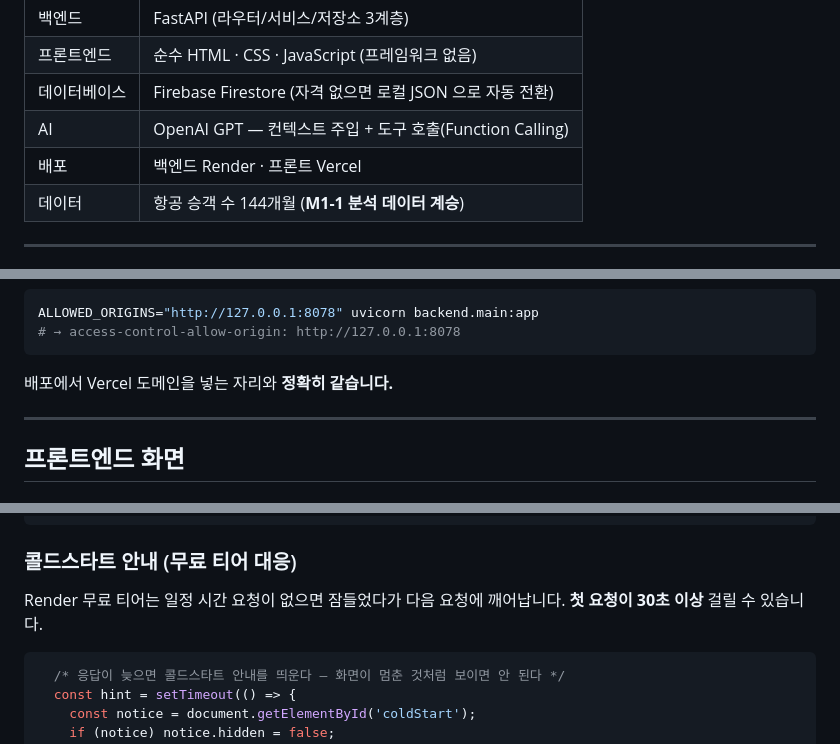
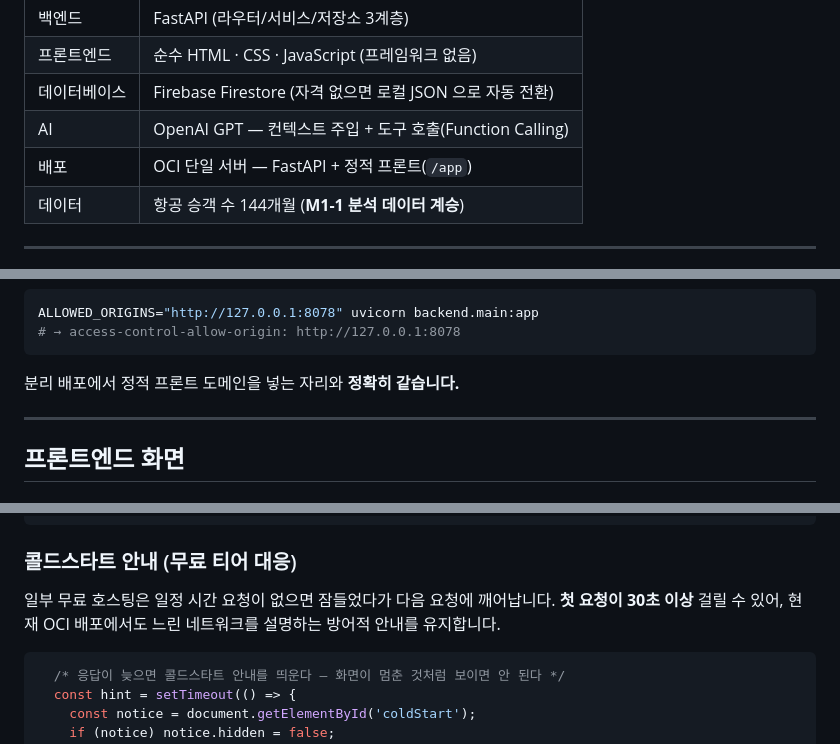
Before and after one commit to dicia-jhoh/codyssey-m1-2, a Markdown page: README.md, 3 parts joined by grey strips. Rendered like a GitHub page.

````diff
--- a/README.md
+++ b/README.md
@@ -10,7 +10,7 @@
 | 프론트엔드 | 순수 HTML · CSS · JavaScript (프레임워크 없음) |
 | 데이터베이스 | Firebase Firestore (자격 없으면 로컬 JSON 으로 자동 전환) |
 | AI | OpenAI GPT — 컨텍스트 주입 + 도구 호출(Function Calling) |
-| 배포 | 백엔드 Render · 프론트 Vercel |
+| 배포 | OCI 단일 서버 — FastAPI + 정적 프론트(`/app`) |
 | 데이터 | 항공 승객 수 144개월 (**M1-1 분석 데이터 계승**) |
 
 ---
@@ -753,7 +753,7 @@ ALLOWED_ORIGINS="http://127.0.0.1:8078" uvicorn backend.main:app
 # → access-control-allow-origin: http://127.0.0.1:8078
 ```
 
-배포에서 Vercel 도메인을 넣는 자리와 **정확히 같습니다.**
+분리 배포에서 정적 프론트 도메인을 넣는 자리와 **정확히 같습니다.**
 
 ---
 
@@ -792,8 +792,9 @@ ALLOWED_ORIGINS="http://127.0.0.1:8078" uvicorn backend.main:app
 
 ### 콜드스타트 안내 (무료 티어 대응)
 
-Render 무료 티어는 일정 시간 요청이 없으면 잠들었다가 다음 요청에 깨어납니다.
-**첫 요청이 30초 이상** 걸릴 수 있습니다.
+일부 무료 호스팅은 일정 시간 요청이 없으면 잠들었다가 다음 요청에 깨어납니다.
+**첫 요청이 30초 이상** 걸릴 수 있어, 현재 OCI 배포에서도 느린 네트워크를 설명하는 방어적
+안내를 유지합니다.
 
 ```javascript
   /* 응답이 늦으면 콜드스타트 안내를 띄운다 — 화면이 멈춘 것처럼 보이면 안 된다 */
````
Also changed, not shown: other parts of README.md (+39 -39 lines).
